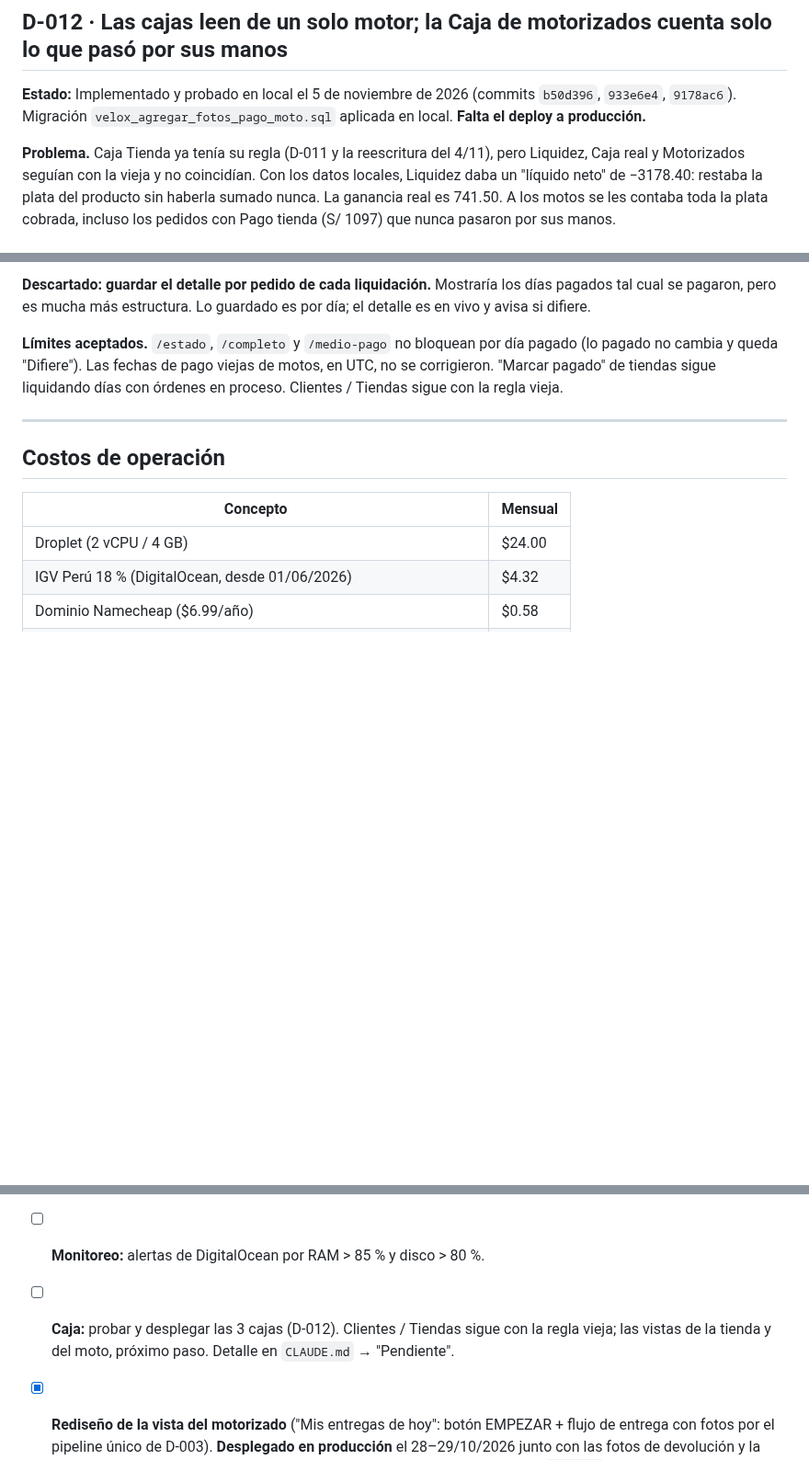
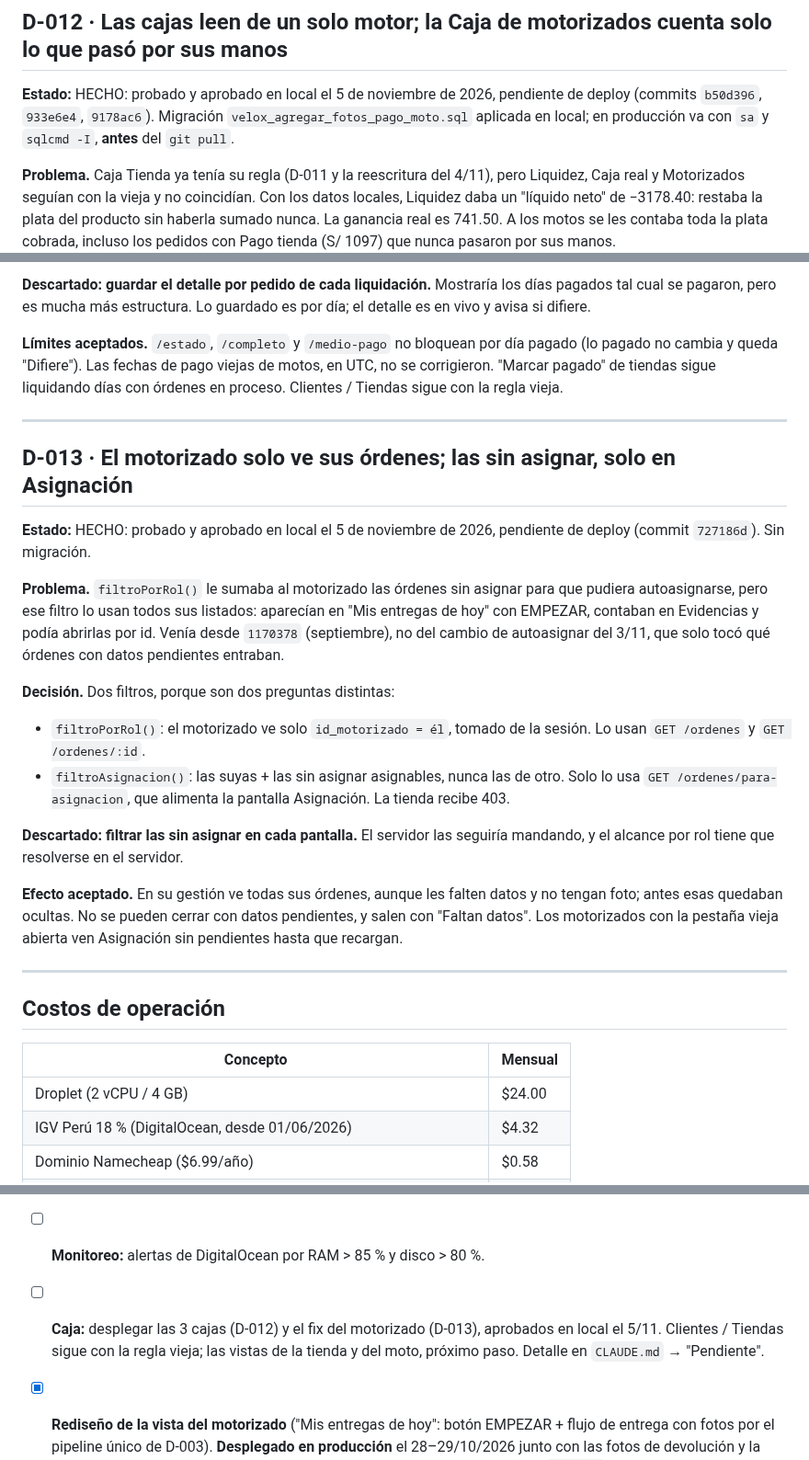
Before and after one commit to davidluquevillarruel-max/velox-courier, a Markdown page: DECISIONES.md, 3 parts joined by grey strips. Shown at 92% size. Rendered like a GitHub page; blank space fills up the shorter version.

Commit message:
docs: cajas (D-012) y fix del motorizado (D-013) aprobados en local, pendientes de deploy
Co-Authored-By: Claude Opus 5.5 <noreply@anthropic.com>

```diff
--- a/DECISIONES.md
+++ b/DECISIONES.md
@@ -427,9 +427,9 @@ solo las ven los gestores (todo `/caja` es admin/operador).
 
 ## D-012 · Las cajas leen de un solo motor; la Caja de motorizados cuenta solo lo que pasó por sus manos
 
-**Estado:** Implementado y probado en local el 5 de noviembre de 2026 (commits `b50d396`,
-`933e6e4`, `9178ac6`). Migración `velox_agregar_fotos_pago_moto.sql` aplicada en local. **Falta
-el deploy a producción.**
+**Estado:** HECHO: probado y aprobado en local el 5 de noviembre de 2026, pendiente de deploy (commits
+`b50d396`, `933e6e4`, `9178ac6`). Migración `velox_agregar_fotos_pago_moto.sql` aplicada en local;
+en producción va con `sa` y `sqlcmd -I`, **antes** del `git pull`.
 
 **Problema.** Caja Tienda ya tenía su regla (D-011 y la reescritura del 4/11), pero Liquidez, Caja
 real y Motorizados seguían con la vieja y no coincidían. Con los datos locales, Liquidez daba un
@@ -482,6 +482,31 @@ vieja.
 
 ---
 
+## D-013 · El motorizado solo ve sus órdenes; las sin asignar, solo en Asignación
+
+**Estado:** HECHO: probado y aprobado en local el 5 de noviembre de 2026, pendiente de deploy (commit
+`727186d`). Sin migración.
+
+**Problema.** `filtroPorRol()` le sumaba al motorizado las órdenes sin asignar para que pudiera
+autoasignarse, pero ese filtro lo usan todos sus listados: aparecían en "Mis entregas de hoy" con
+EMPEZAR, contaban en Evidencias y podía abrirlas por id. Venía desde `1170378` (septiembre), no del
+cambio de autoasignar del 3/11, que solo tocó qué órdenes con datos pendientes entraban.
+
+**Decisión.** Dos filtros, porque son dos preguntas distintas:
+- `filtroPorRol()`: el motorizado ve solo `id_motorizado = él`, tomado de la sesión. Lo usan
+  `GET /ordenes` y `GET /ordenes/:id`.
+- `filtroAsignacion()`: las suyas + las sin asignar asignables, nunca las de otro. Solo lo usa
+  `GET /ordenes/para-asignacion`, que alimenta la pantalla Asignación. La tienda recibe 403.
+
+**Descartado: filtrar las sin asignar en cada pantalla.** El servidor las seguiría mandando, y el
+alcance por rol tiene que resolverse en el servidor.
+
+**Efecto aceptado.** En su gestión ve todas sus órdenes, aunque les falten datos y no tengan foto;
+antes esas quedaban ocultas. No se pueden cerrar con datos pendientes, y salen con "Faltan datos".
+Los motorizados con la pestaña vieja abierta ven Asignación sin pendientes hasta que recargan.
+
+---
+
 ## Costos de operación
 
 | Concepto | Mensual |
@@ -510,7 +535,8 @@ downtime). El dominio se traspasa aparte en Namecheap.
 - [ ] **2FA en Namecheap:** activar (la cuenta controla el dominio).
 - [ ] **Cambiar contraseña del admin** desde el propio sistema (ahora que el flujo es seguro).
 - [ ] **Monitoreo:** alertas de DigitalOcean por RAM > 85 % y disco > 80 %.
-- [ ] **Caja:** probar y desplegar las 3 cajas (D-012). Clientes / Tiendas sigue con la regla
+- [ ] **Caja:** desplegar las 3 cajas (D-012) y el fix del motorizado (D-013), aprobados en local el
+      5/11. Clientes / Tiendas sigue con la regla
       vieja; las vistas de la tienda y del moto, próximo paso. Detalle en `CLAUDE.md` → "Pendiente".
 - [x] **Rediseño de la vista del motorizado** ("Mis entregas de hoy": botón EMPEZAR + flujo
       de entrega con fotos por el pipeline único de D-003). **Desplegado en producción** el
```
Also changed, not shown: other parts of DECISIONES.md (+1 -1 lines), CLAUDE.md (+13 -8 lines).
